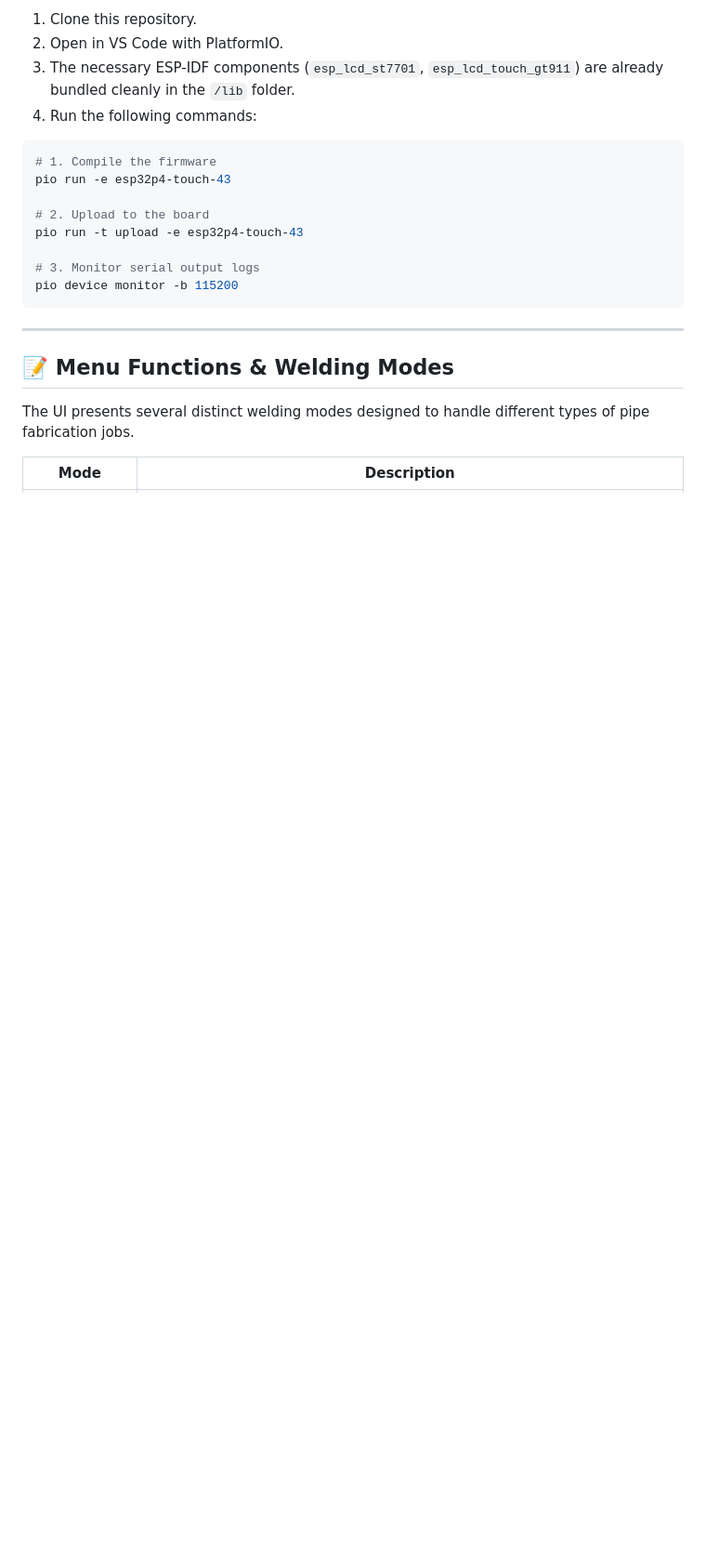
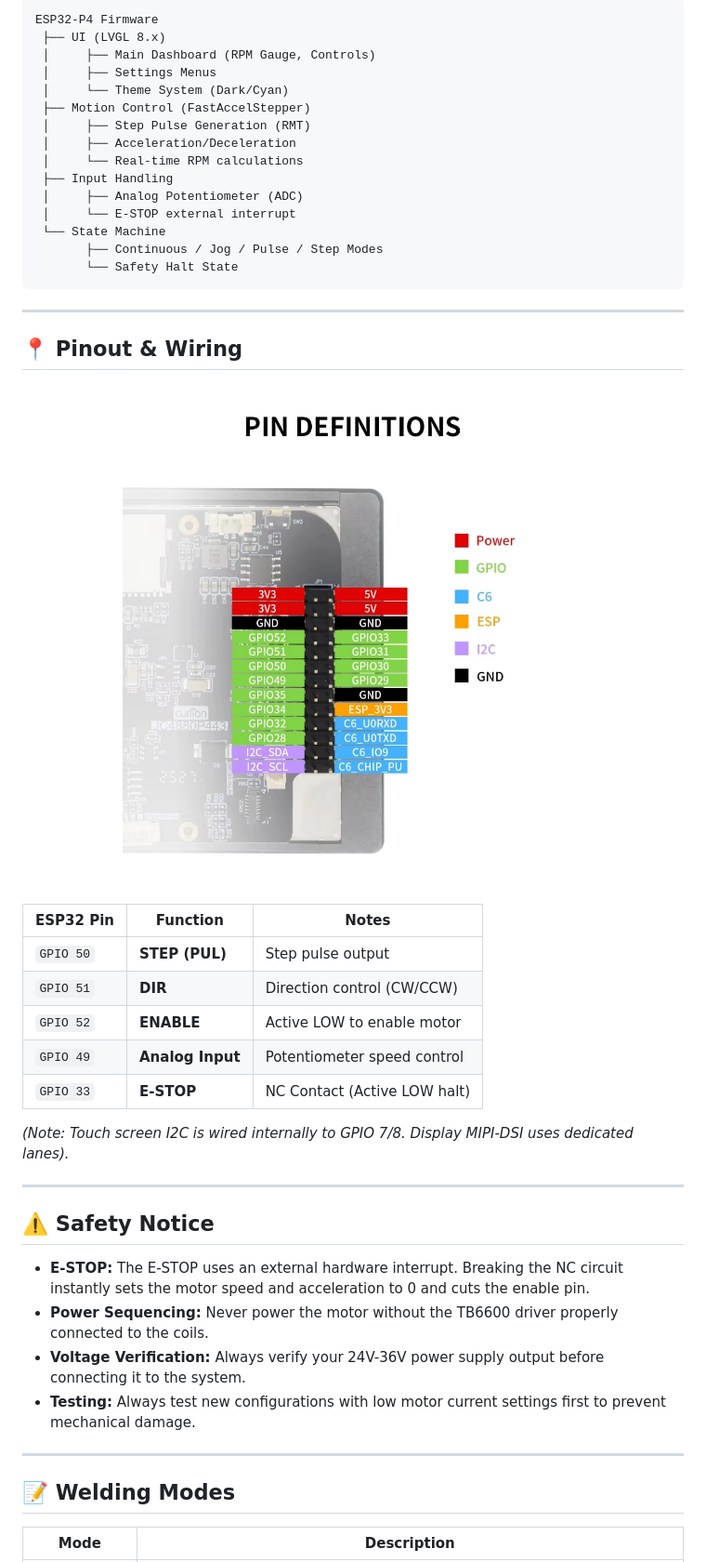
Before and after one commit to catorendal-a11y/DIY-Welding-Positioner-ESP32-P4, a Markdown page: README.md, the part around one of its changes. Shown at 93% size. Drawn GitHub-style; blank space fills up the shorter version.

````diff
--- a/README.md
+++ b/README.md
@@ -150,24 +103,51 @@ Since there is currently no official ESP-IDF / Arduino core release for the ESP3
-1. Clone this repository.
-2. Open in VS Code with PlatformIO.
-3. The necessary ESP-IDF components (`esp_lcd_st7701`, `esp_lcd_touch_gt911`) are already bundled cleanly in the `/lib` folder.
-4. Run the following commands:
-
-```bash
-# 1. Compile the firmware
-pio run -e esp32p4-touch-43
-
-# 2. Upload to the board
-pio run -t upload -e esp32p4-touch-43
-
-# 3. Monitor serial output logs
-pio device monitor -b 115200
+```text
+ESP32-P4 Firmware
+ ├── UI (LVGL 8.x)
+ │     ├── Main Dashboard (RPM Gauge, Controls)
+ │     ├── Settings Menus
+ │     └── Theme System (Dark/Cyan)
+ ├── Motion Control (FastAccelStepper)
+ │     ├── Step Pulse Generation (RMT)
+ │     ├── Acceleration/Deceleration
+ │     └── Real-time RPM calculations
+ ├── Input Handling
+ │     ├── Analog Potentiometer (ADC)
+ │     └── E-STOP external interrupt
+ └── State Machine
+       ├── Continuous / Jog / Pulse / Step Modes
+       └── Safety Halt State
 ```
 
 ---
 
-## 📝 Menu Functions & Welding Modes
+## 📍 Pinout & Wiring
 
-The UI presents several distinct welding modes designed to handle different types of pipe fabrication jobs.
+<div align="center">
+  <img src="docs/images/pinout.jpg" width="500" alt="Wiring Example">
+</div>
+
+| ESP32 Pin | Function | Notes |
+|-----------|----------|-------|
+| `GPIO 50` | **STEP (PUL)** | Step pulse output |
+| `GPIO 51` | **DIR** | Direction control (CW/CCW) |
+| `GPIO 52` | **ENABLE** | Active LOW to enable motor |
+| `GPIO 49` | **Analog Input** | Potentiometer speed control |
+| `GPIO 33` | **E-STOP** | NC Contact (Active LOW halt) |
+
+*(Note: Touch screen I2C is wired internally to GPIO 7/8. Display MIPI-DSI uses dedicated lanes).*
+
+---
+
+## ⚠️ Safety Notice
+
+- **E-STOP:** The E-STOP uses an external hardware interrupt. Breaking the NC circuit instantly sets the motor speed and acceleration to 0 and cuts the enable pin.
+- **Power Sequencing:** Never power the motor without the TB6600 driver properly connected to the coils.
+- **Voltage Verification:** Always verify your 24V-36V power supply output before connecting it to the system.
+- **Testing:** Always test new configurations with low motor current settings first to prevent mechanical damage.
+
+---
+
+## 📝 Welding Modes
 
 | Mode | Description |
 |------|-------------|
````
Also changed, not shown: other parts of README.md (+66 -134 lines).
